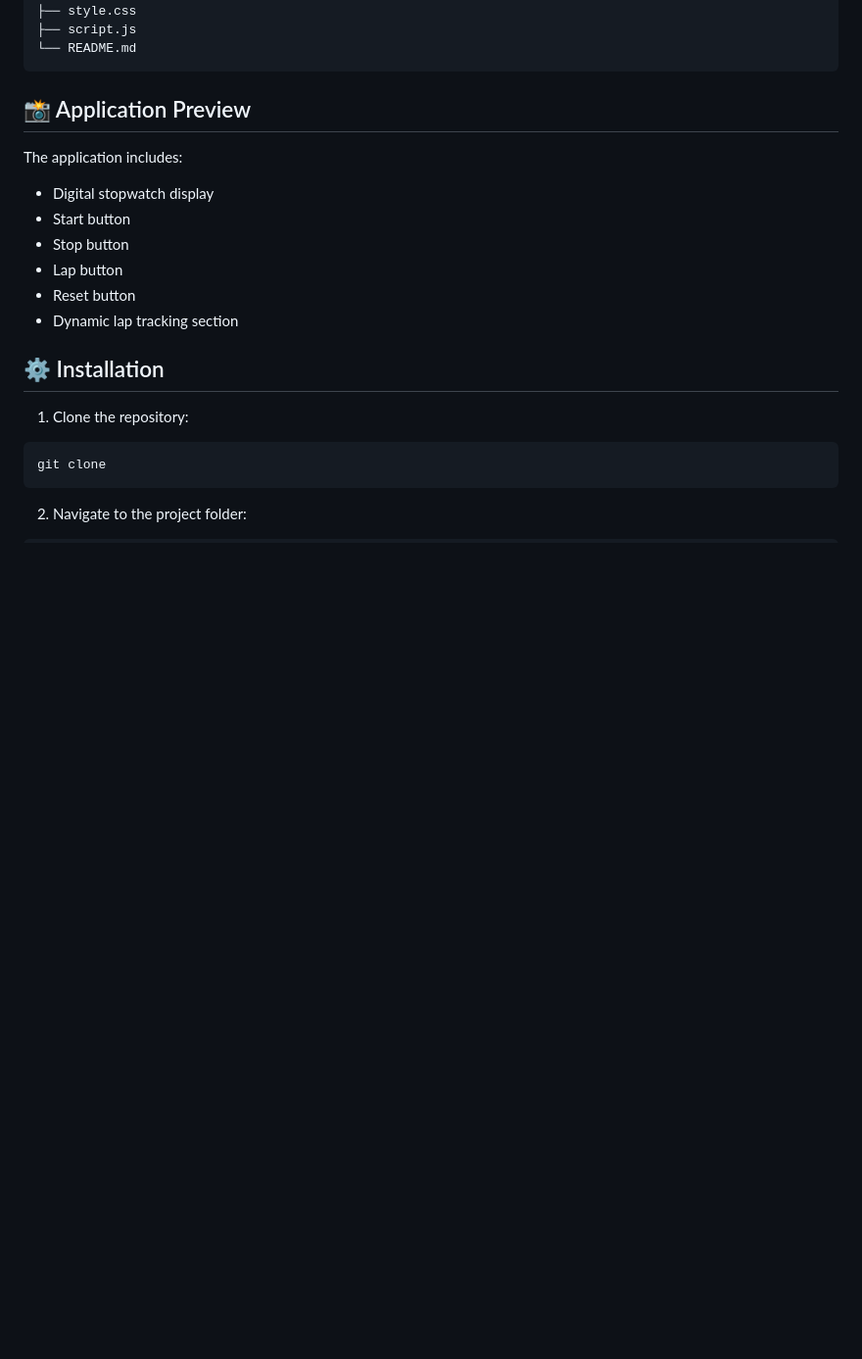
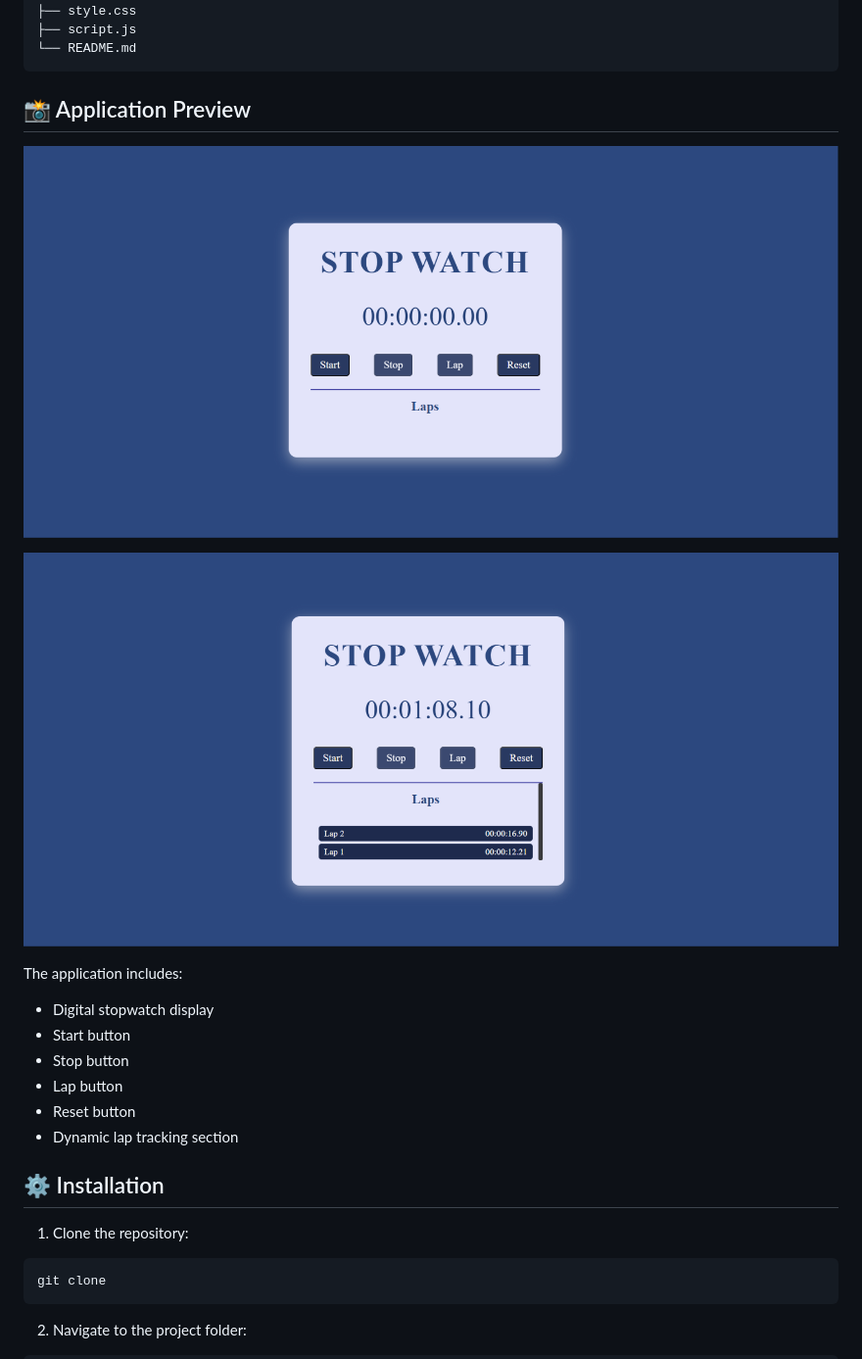
Before and after one commit to pavithra-vinesh/PRODIGY_WD_02, a Markdown page: README.md, the part around the change. Shown at 98% size. Drawn GitHub-style; pictures changed too: image-1.png (added), image.png (added); blank space fills up the shorter version.

Commit message:
Added screenshots to README

````diff
--- a/README.md
+++ b/README.md
@@ -31,6 +31,15 @@ stopwatch-project/
 ```
 
 ## 📸 Application Preview
+
+![Stopwatch UI](image.png)
+
+
+
+![StopWatch after start button clicked](image-1.png)
+
+
+
 
 The application includes:
 
````
Also changed, not shown: images/StopWatchUI.png (added), images/StopwatchStarted.png (added).
